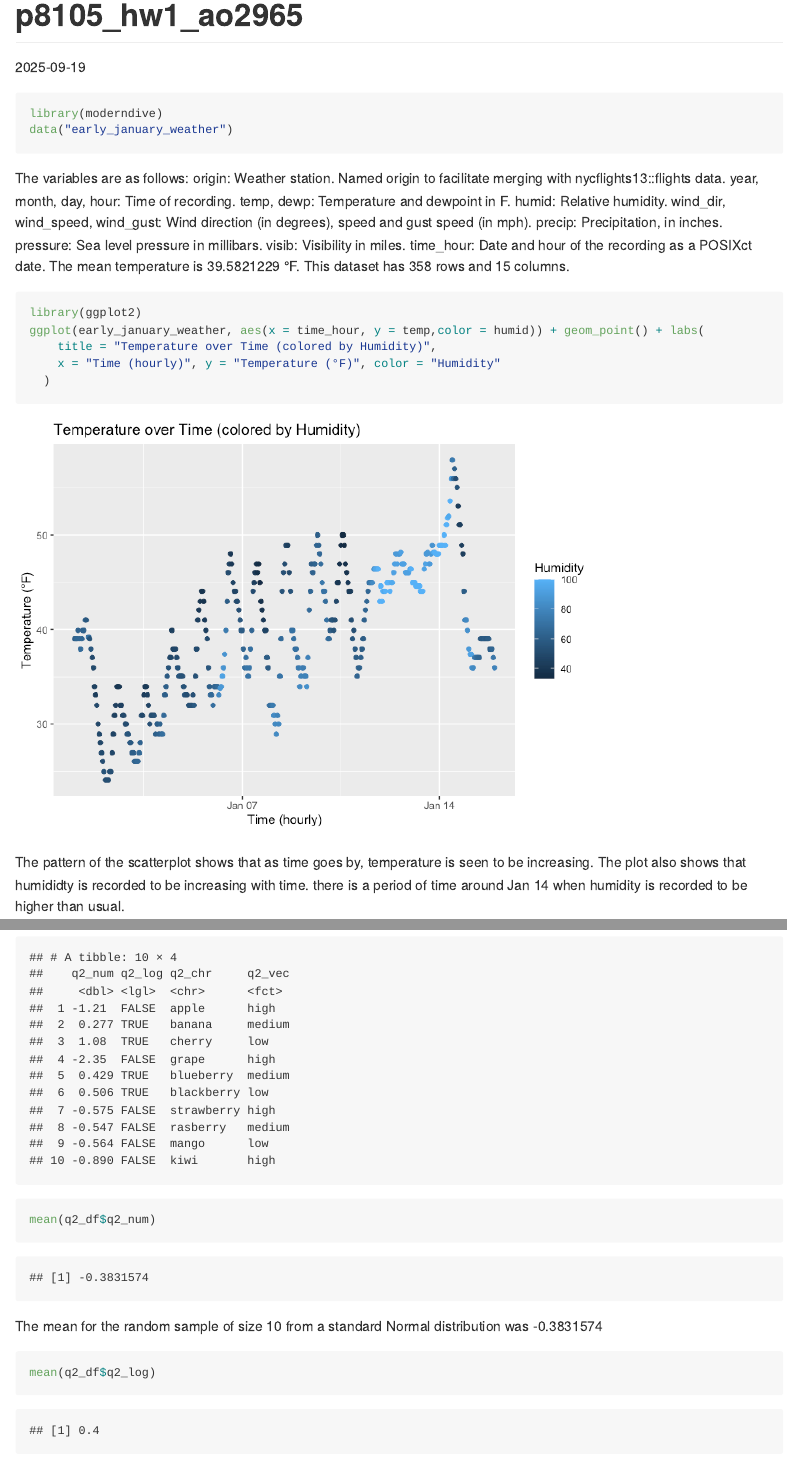
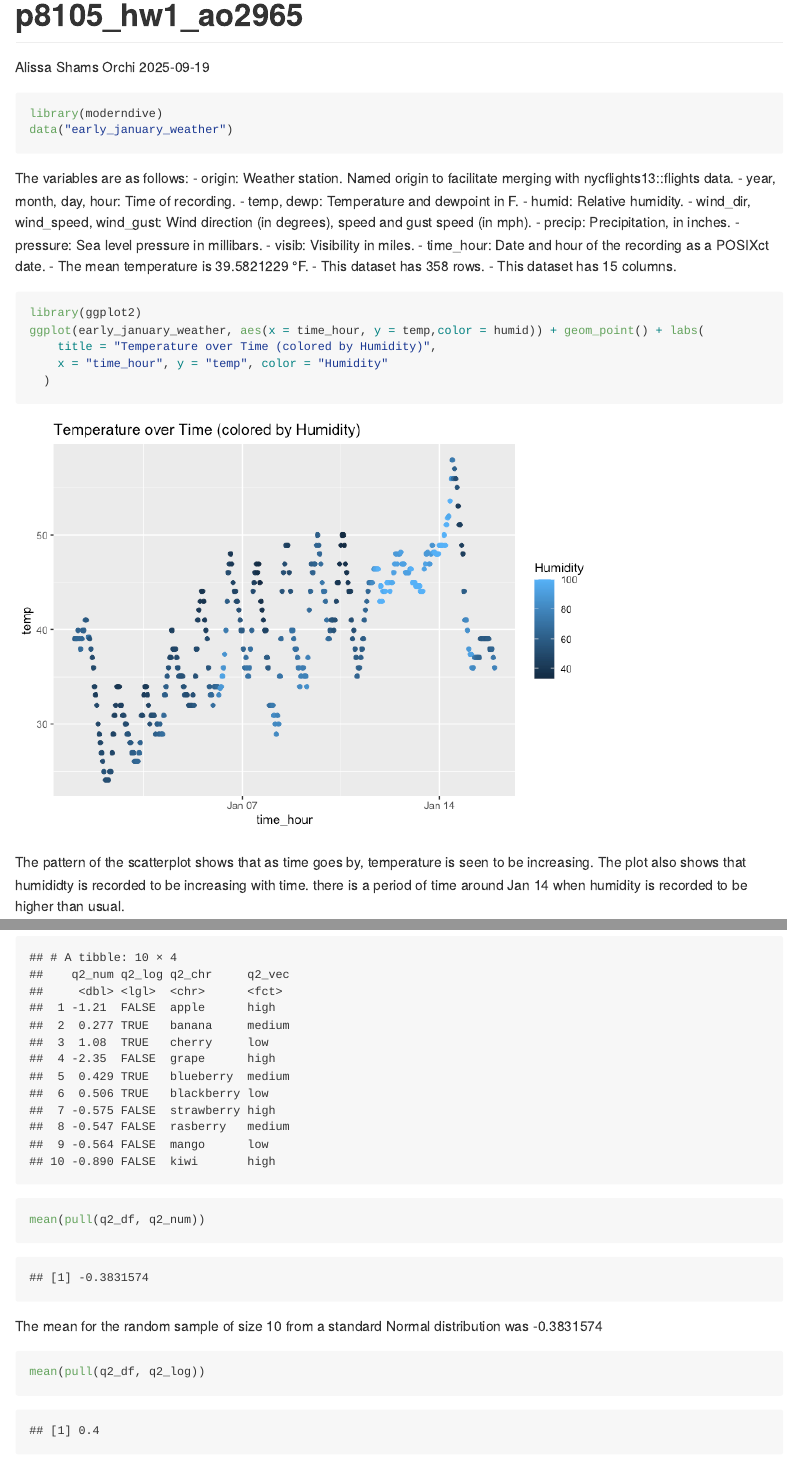
Before and after one commit to ao2965/p8105_hw1_ao2965, an R Markdown document (p8105_hw1_ao2965.Rmd): the page in a window 1100 px wide, from its top, and a second part further down, joined at a grey line. The pictures show the output file p8105_hw1_ao2965.md that the author committed with the source, drawn offline in the style of GitHub; long lines of code are wrapped.

Commit message:
correction

````diff
--- a/p8105_hw1_ao2965.Rmd
+++ b/p8105_hw1_ao2965.Rmd
@@ -1,5 +1,6 @@
 ---
 title: "p8105_hw1_ao2965"
+author : Alissa Shams Orchi
 output: github_document
 date: "2025-09-19"
 ---
@@ -9,24 +10,25 @@ library(moderndive)
 data("early_january_weather")
 ```
 The variables are as follows:
-origin: Weather station. Named origin to facilitate merging with nycflights13::flights data.
-year, month, day, hour: Time of recording.
-temp, dewp: Temperature and dewpoint in F.
-humid: Relative humidity.
-wind_dir, wind_speed, wind_gust: Wind direction (in degrees), speed and gust speed (in mph).
-precip: Precipitation, in inches.
-pressure: Sea level pressure in millibars.
-visib: Visibility in miles.
-time_hour: Date and hour of the recording as a POSIXct date.
-The mean temperature is `r mean(early_january_weather$temp)` °F.
-This dataset has `r nrow(early_january_weather)` rows and `r ncol(early_january_weather)` columns.
+- origin: Weather station. Named origin to facilitate merging with nycflights13::flights data.
+- year, month, day, hour: Time of recording.
+- temp, dewp: Temperature and dewpoint in F.
+- humid: Relative humidity.
+- wind_dir, wind_speed, wind_gust: Wind direction (in degrees), speed and gust speed (in mph).
+- precip: Precipitation, in inches.
+- pressure: Sea level pressure in millibars.
+- visib: Visibility in miles.
+- time_hour: Date and hour of the recording as a POSIXct date.
+- The mean temperature is `r mean(early_january_weather$temp)` °F.
+- This dataset has `r nrow(early_january_weather)` rows.
+- This dataset has `r ncol(early_january_weather)` columns.
 
 
 ```{r}
 library(ggplot2)
 ggplot(early_january_weather, aes(x = time_hour, y = temp,color = humid)) + geom_point() + labs(
     title = "Temperature over Time (colored by Humidity)",
-    x = "Time (hourly)", y = "Temperature (°F)", color = "Humidity"
+    x = "time_hour", y = "temp", color = "Humidity"
   )
 
 ```
@@ -53,14 +55,14 @@ q2_df
 ```
 
 ```{r}
-mean(q2_df$q2_num)
+mean(pull(q2_df, q2_num))
 
 ```
 
 The mean for the random sample of size 10 from a standard Normal distribution was -0.3831574
 
 ```{r}
-mean(q2_df$q2_log)
+mean(pull(q2_df, q2_log))
 
 ```
 
````
Also changed, not shown: p8105_hw1_ao2965.md, p8105_hw1_ao2965_files/figure-gfm/unnamed-chunk-2-1.png, scatter_plot.pdf, p8105_hw1_ao2965.Rmd (10 more changed lines).
